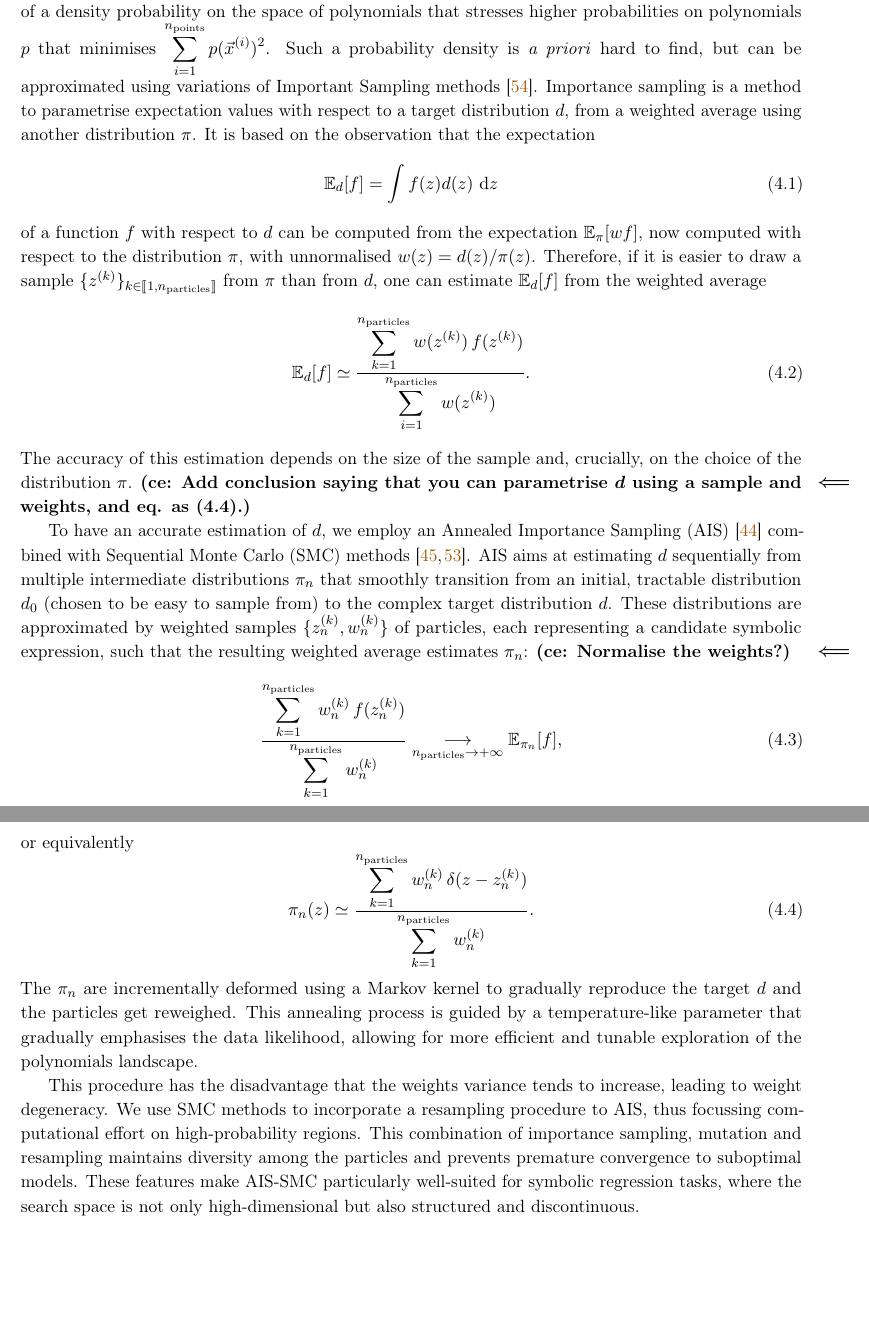
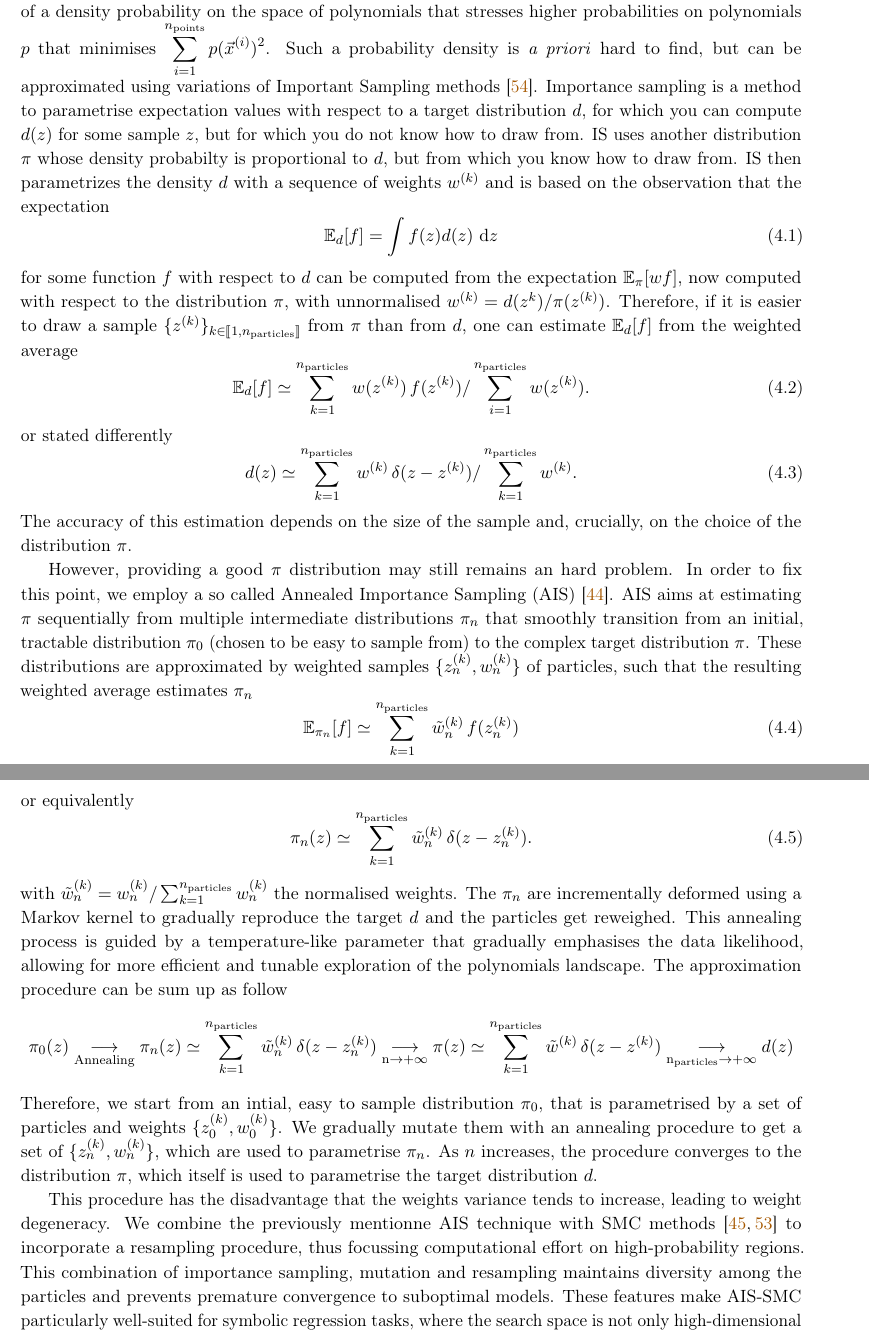
Before and after one commit to c-eloy/MLFlatDirections, a LaTeX paper (Draft_MLFlatDirections.tex): two parts of pages 9 and 10 of 31 before the commit and two parts of pages 9 and 10 of 32 after it, joined at a grey line, cut so that both start at the same text, the shorter picture padded with empty space. Compiled offline with pdfLaTeX.

Commit message:
Modify the draft, beginning of section 4 on discussion of IS/AIS/Sequential MC AND add the modifications for the figures generation

```diff
--- a/Draft_MLFlatDirections.tex
+++ b/Draft_MLFlatDirections.tex
@@ -578,28 +578,37 @@ Together with the loss function, we also need to specify a cooling schedule for
 	Finding annihilating polynomials involves navigating a vast, discrete, and often rugged search space of possible symbolic models, which poses significant challenges for traditional sampling methods.
 	Markov Chain Monte Carlo (MCMC) techniques such as Metropolis-Hastings or Gibbs sampling, while widely used, can struggle with poor mixing and often get trapped in local optima, especially in high-dimensional or multimodal spaces \cite{??}. \ce{Citation.}
 
-	To address these challenges, we formulate the search for annihilating polynomials as a determination of a density probability on the space of polynomials that stresses higher probabilities on polynomials $p$ that minimises $\displaystyle \sum_{i=1}^{n_{\rm points}}p(\vec{x}^{(i)})^{2}$. Such a probability density is \textit{a priori} hard to find, but can be approximated using variations of Important Sampling methods~\cite{910e8e7d-2e70-317c-adf6-e21cd50755a1}. Importance sampling is a method to parametrise expectation values with respect to a target distribution $d$, from a weighted average using another distribution $\pi$. It is based on the observation that the expectation
+	To address these challenges, we formulate the search for annihilating polynomials as a determination of a density probability on the space of polynomials that stresses higher probabilities on polynomials $p$ that minimises $\displaystyle \sum_{i=1}^{n_{\rm points}}p(\vec{x}^{(i)})^{2}$. Such a probability density is \textit{a priori} hard to find, but can be approximated using variations of Important Sampling methods~\cite{910e8e7d-2e70-317c-adf6-e21cd50755a1}. Importance sampling is a method to parametrise expectation values with respect to a target distribution $d$, for which you can compute $d(z)$ for some sample $z$, but for which you do not know how to draw from. IS uses another distribution $\pi$ whose density probabilty is proportional to $d$, but from which you know how to draw from. IS then parametrizes the density $d$ with a sequence of weights $w^{(k)}$ and is based on the observation that the expectation
 	\begin{equation}
 		\mathbb{E}_{d}[f] = \int f(z)d(z)\ \d z
 	\end{equation}
-	of a function $f$ with respect to $d$ can be computed from the expectation $\mathbb{E}_{\pi}[w f]$, now computed with respect to the distribution $\pi$, with unnormalised $w(z) = d(z)/\pi(z)$. Therefore, if it is easier to draw a sample $\{z^{(k)}\}_{k\in\llbracket 1, n_{\rm particles}\rrbracket}$ from $\pi$ than from $d$, one can estimate $\mathbb{E}_{d}[f]$ from the weighted average
+	for some function $f$ with respect to $d$ can be computed from the expectation $\mathbb{E}_{\pi}[w f]$, now computed with respect to the distribution $\pi$, with unnormalised $w^{(k)} = d(z^{k})/\pi(z^{(k)})$. Therefore, if it is easier to draw a sample $\{z^{(k)}\}_{k\in\llbracket 1, n_{\rm particles}\rrbracket}$ from $\pi$ than from $d$, one can estimate $\mathbb{E}_{d}[f]$ from the weighted average
 	\begin{equation}
-		\mathbb{E}_{d}[f] \simeq \frac{\displaystyle \sum_{k=1}^{n_{\rm particles}} w(z^{(k)})\,f(z^{(k)})}{\displaystyle \sum_{i=1}^{n_{\rm particles}} w(z^{(k)})}.
+		\mathbb{E}_{d}[f] \simeq \displaystyle \sum_{k=1}^{n_{\rm particles}} w(z^{(k)})\,f(z^{(k)})/\displaystyle \sum_{i=1}^{n_{\rm particles}} w(z^{(k)}).
 	\end{equation}
-	The accuracy of this estimation depends on the size of the sample and, crucially, on the choice of the distribution $\pi$. \ce{Add conclusion saying that you can parametrise $d$ using a sample and weights, and eq. as (4.4).}
+	or stated differently
+	\begin{equation} \label{eq:}
+		d(z) \simeq \displaystyle \sum_{k=1}^{n_{\rm particles}} w^{(k)}\,\delta(z-z^{(k)})/\displaystyle \sum_{k=1}^{n_{\rm particles}} w^{(k)}.
+	\end{equation}
+	The accuracy of this estimation depends on the size of the sample and, crucially, on the choice of the distribution $\pi$.
 
-	To have an accurate estimation of $d$, we employ an Annealed Importance Sampling (AIS) \cite{neal1998annealedimportancesampling} combined with Sequential Monte Carlo (SMC) methods \cite{del2006sequential,naesseth2024elementssequentialmontecarlo}. AIS aims at estimating $d$ sequentially from multiple intermediate distributions $\pi_{n}$ that smoothly transition from an initial, tractable distribution $d_{0}$ (chosen to be easy to sample from) to the complex target distribution $d$.
-	These distributions are approximated by weighted samples $\{z^{(k)}_{n},w^{(k)}_{n}\}$ of particles, each representing a candidate symbolic expression, such that the resulting weighted average estimates $\pi_{n}$: \ce{Normalise the weights?}
+	However, providing a good $\pi$ distribution may still remains an hard problem. In order to fix this point, we employ a so called Annealed Importance Sampling (AIS) \cite{neal1998annealedimportancesampling}. AIS aims at estimating $\pi$ sequentially from multiple intermediate distributions $\pi_{n}$ that smoothly transition from an initial, tractable distribution $\pi_{0}$ (chosen to be easy to sample from) to the complex target distribution $\pi$.
+	These distributions are approximated by weighted samples $\{z^{(k)}_{n},w^{(k)}_{n}\}$ of particles, such that the resulting weighted average estimates $\pi_{n}$
 	\begin{equation}
-		\frac{\displaystyle \sum_{k=1}^{n_{\rm particles}} w^{(k)}_{n}\,f(z^{(k)}_{n})}{\displaystyle \sum_{k=1}^{n_{\rm particles}} w^{(k)}_{n}} \underset{n_{\rm particles}\rightarrow+\infty}{\longrightarrow} \mathbb{E}_{\pi_{n}}[f],
+		\mathbb{E}_{\pi_{n}}[f] \simeq \displaystyle \sum_{k=1}^{n_{\rm particles}} \tilde{w}^{(k)}_{n}\,f(z^{(k)}_{n})
 	\end{equation}
 	or equivalently
 	\begin{equation} \label{eq:pifromweights}
-		\pi_{n}(z) \simeq \frac{\displaystyle \sum_{k=1}^{n_{\rm particles}} w^{(k)}_{n}\,\delta(z-z^{(k)}_{n})}{\displaystyle \sum_{k=1}^{n_{\rm particles}} w^{(k)}_{n}}.
+		\pi_{n}(z) \simeq \displaystyle \sum_{k=1}^{n_{\rm particles}} \tilde{w}^{(k)}_{n}\,\delta(z-z^{(k)}_{n}).
 	\end{equation}
-	The $\pi_{n}$ are incrementally deformed using a Markov kernel to gradually reproduce the target $d$ and the particles get reweighed. This annealing process is guided by a temperature-like parameter that gradually emphasises the data likelihood, allowing for more efficient and tunable exploration of the polynomials landscape.
+	with  $\tilde{w}^{(k)}_n  = w^{(k)}_n/\sum_{k=1}^{n_{\rm particles}} w^{(k)}_{n}$ the normalised weights. The $\pi_{n}$ are incrementally deformed using a Markov kernel to gradually reproduce the target $d$ and the particles get reweighed. This annealing process is guided by a temperature-like parameter that gradually emphasises the data likelihood, allowing for more efficient and tunable exploration of the polynomials landscape. The approximation procedure can be sum up as follow
+	\begin{equation}
+	\pi_0(z) \underset{\rm Annealing}{\longrightarrow}\pi_n(z) \simeq \displaystyle \sum_{k=1}^{n_{\rm particles}} \tilde{w}^{(k)}_{n}\,\delta(z-z^{(k)}_{n}) \underset{\rm{n} \rightarrow +\infty}{\longrightarrow} \pi(z) \simeq \displaystyle \sum_{k=1}^{n_{\rm particles}} \tilde{w}^{(k)}\,\delta(z-z^{(k)}) \underset{\rm{n_{particles}} \rightarrow +\infty}{\longrightarrow} d(z)
+	\nonumber
+	\end{equation}
+	Therefore, we start from an intial, easy to sample distribution $\pi_0$, that is parametrised by a set of particles and weights $\{z_0^{(k)},w_0^{(k)}\}$. We gradually mutate them with an annealing procedure to get a set of $\{z_n^{(k)},w_n^{(k)}\}$, which are used to parametrise $\pi_n$. As $n$ increases, the procedure converges to the distribution $\pi$, which itself is used to parametrise the target distribution $d$.
 
-	This procedure has the disadvantage that the weights variance tends to increase, leading to weight degeneracy. We use SMC methods to incorporate a resampling procedure to AIS, thus focussing computational effort on high-probability regions.  This combination of importance sampling, mutation and resampling maintains diversity among the particles and prevents premature convergence to suboptimal models. These features make AIS-SMC particularly well-suited for symbolic regression tasks, where the search space is not only high-dimensional but also structured and discontinuous.
+	This procedure has the disadvantage that the weights variance tends to increase, leading to weight degeneracy. We combine the previously mentionne AIS technique with SMC methods  \cite{del2006sequential,naesseth2024elementssequentialmontecarlo} to incorporate a resampling procedure, thus focussing computational effort on high-probability regions.  This combination of importance sampling, mutation and resampling maintains diversity among the particles and prevents premature convergence to suboptimal models. These features make AIS-SMC particularly well-suited for symbolic regression tasks, where the search space is not only high-dimensional but also structured and discontinuous.
 
 	\subsection{Detailed procedure}
 
```
Also changed, not shown: 1 other file.
